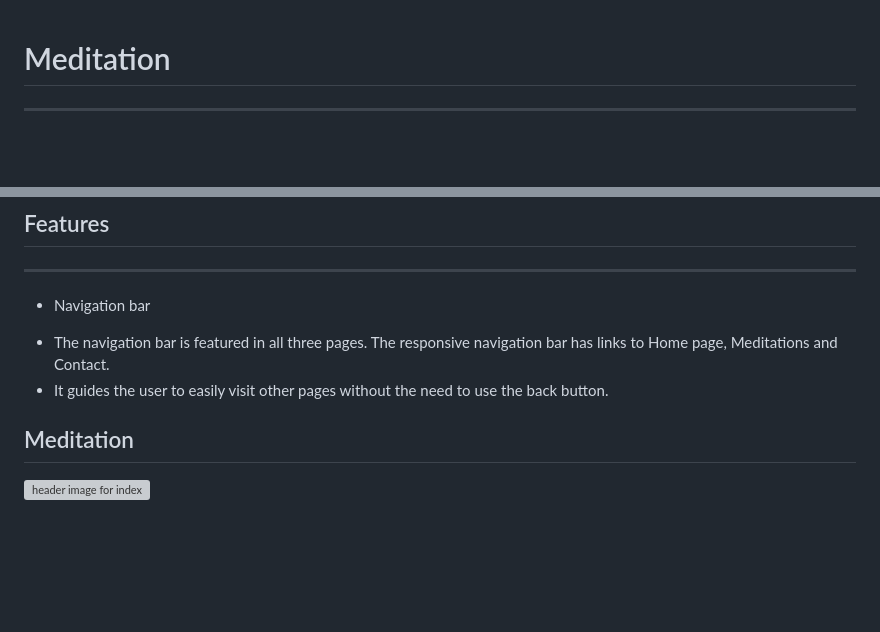
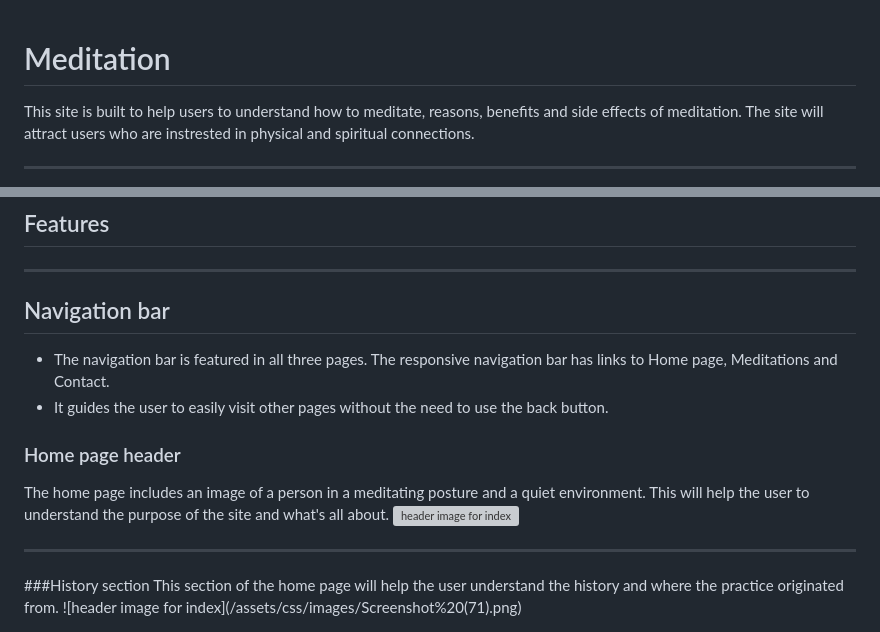
Before and after one commit to Adams220/My-Repo, a Markdown page: README.md, 2 parts joined by grey strips. GitHub-like rendering; blank space fills up the shorter version; grey boxes are pictures that could not be loaded.

Commit message:
header and history

```diff
--- a/README.md
+++ b/README.md
@@ -1,3 +1,5 @@
 # Meditation
+This site is built to help users to understand how to meditate, reasons, benefits and side effects of meditation.
+The site will attract users who are instrested in physical and spiritual connections.
 
 <hr>
@@ -8,9 +8,15 @@
 ## Features
 <hr>
 
-* Navigation bar
+## Navigation bar
 - The navigation bar is featured in all three pages. The responsive navigation bar has links to Home page, Meditations and Contact.
 - It guides the user to easily visit other pages without the need to use the back button.
 
-## Meditation
+### Home page header
+The home page includes an image of a person in a meditating posture and a quiet environment. This will help the user to understand the purpose of the site and what's all about.
 ![header image for index](/assets/css/images/Screenshot%20(76).png)
+
+<hr>
+###History section
+This section of the home page will help the user understand the history and where the practice originated from.
+![header image for index](/assets/css/images/Screenshot%20(71).png)
```
Also changed, not shown: other parts of README.md (+1 -3 lines), assets/css/images/Screenshot (71).png (added).
